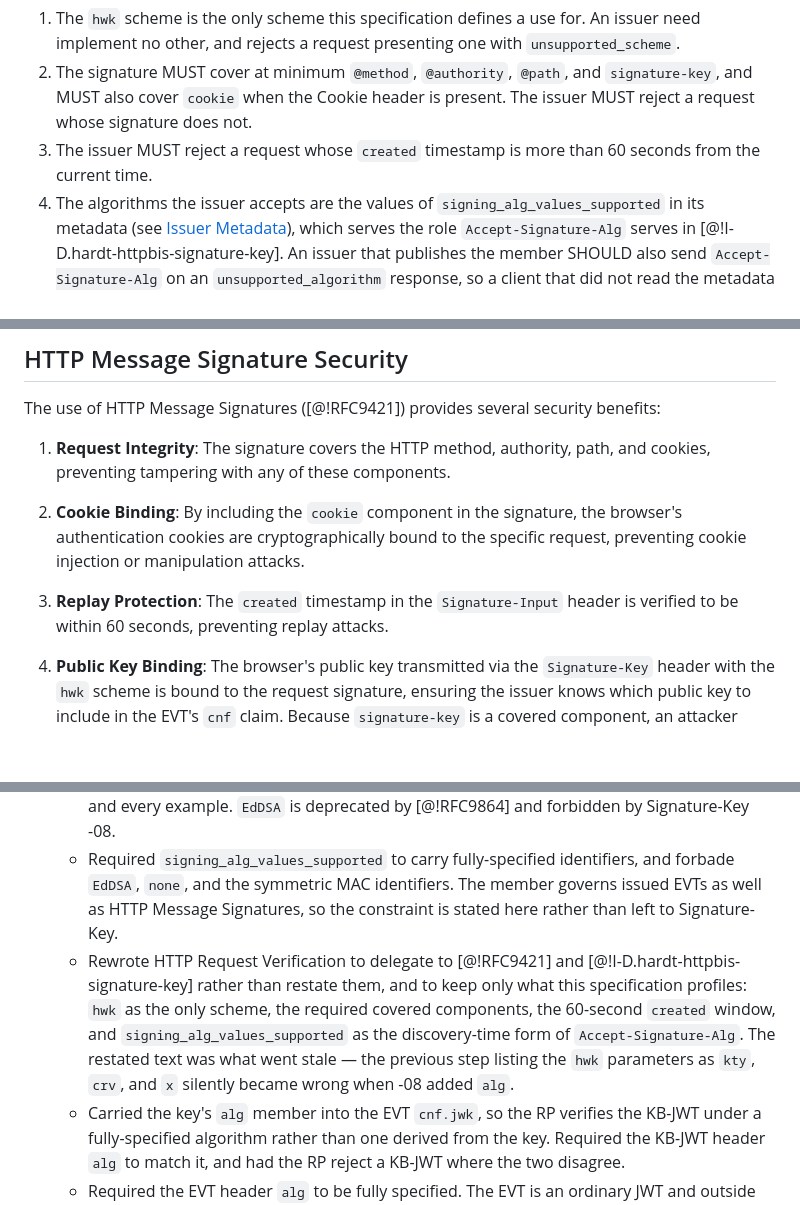
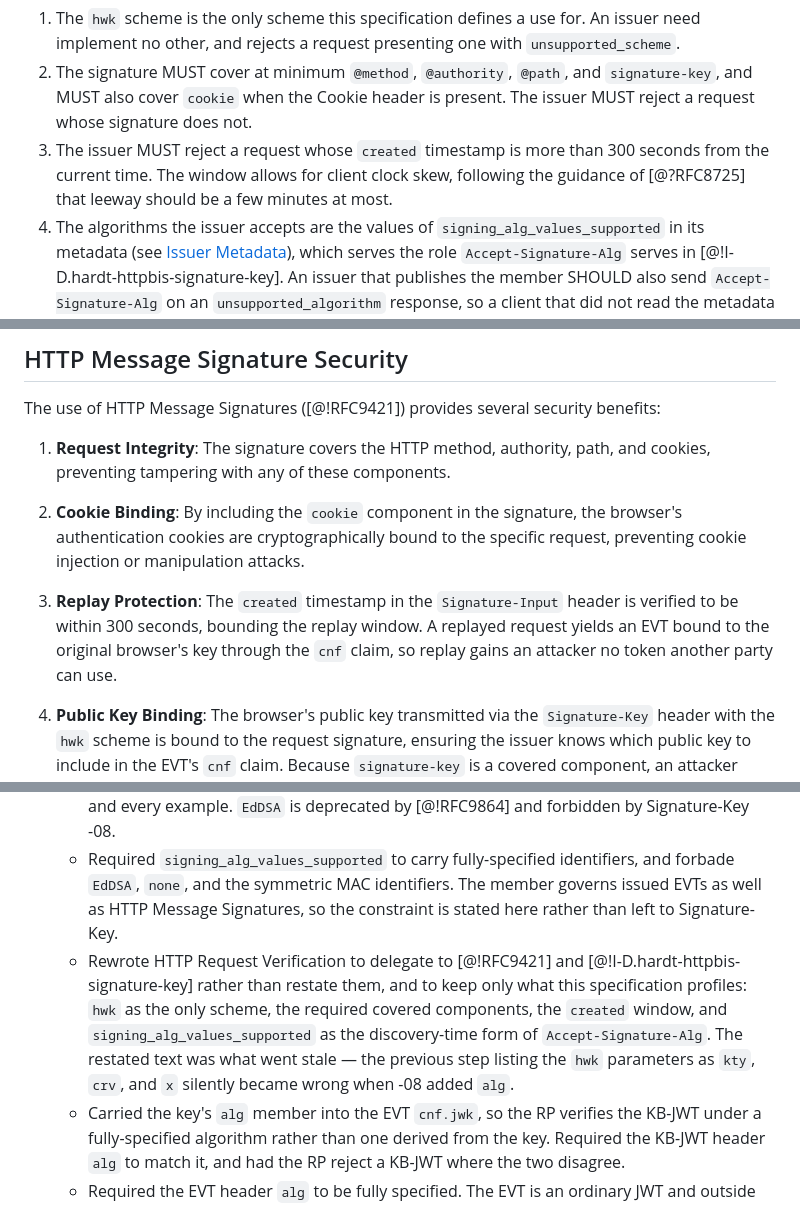
Before and after one commit to dickhardt/email-verification, a Markdown page: draft-hardt-email-verification.md, 3 parts joined by grey strips. GitHub-like rendering; blank space fills up the shorter version.

Commit message:
Widen the created window from 60 to 300 seconds
Device clocks skew by minutes, not seconds, and a 60-second window
rejects real users on devices with unsynced clocks. RFC 8725 puts
clock-skew leeway at a few minutes. The window is not load-bearing
for security: a replayed request yields an EVT bound to the
original browser's key through cnf.

Co-Authored-By: Claude Fable 5 <noreply@anthropic.com>
Claude-Session: https://claude.ai/code/session_012Qrs6Z9yLd8SGRdKroZpwN

```diff
--- a/draft-hardt-email-verification.md
+++ b/draft-hardt-email-verification.md
@@ -432,7 +432,7 @@ This specification profiles that processing as follows:
 
 1. The `hwk` scheme is the only scheme this specification defines a use for. An issuer need implement no other, and rejects a request presenting one with `unsupported_scheme`.
 2. The signature MUST cover at minimum `@method`, `@authority`, `@path`, and `signature-key`, and MUST also cover `cookie` when the Cookie header is present. The issuer MUST reject a request whose signature does not.
-3. The issuer MUST reject a request whose `created` timestamp is more than 60 seconds from the current time.
+3. The issuer MUST reject a request whose `created` timestamp is more than 300 seconds from the current time. The window allows for client clock skew, following the guidance of [@?RFC8725] that leeway should be a few minutes at most.
 4. The algorithms the issuer accepts are the values of `signing_alg_values_supported` in its metadata (see [Issuer Metadata](#issuer-metadata)), which serves the role `Accept-Signature-Alg` serves in [@!I-D.hardt-httpbis-signature-key]. An issuer that publishes the member SHOULD also send `Accept-Signature-Alg` on an `unsupported_algorithm` response, so a client that did not read the metadata learns the same set.
 
 See [Signature Errors](#signature-errors) for how the issuer reports a failure alongside this specification's JSON error body.
@@ -949,7 +949,7 @@ The use of HTTP Message Signatures ([@!RFC9421]) provides several security benef
 
 2. **Cookie Binding**: By including the `cookie` component in the signature, the browser's authentication cookies are cryptographically bound to the specific request, preventing cookie injection or manipulation attacks.
 
-3. **Replay Protection**: The `created` timestamp in the `Signature-Input` header is verified to be within 60 seconds, preventing replay attacks.
+3. **Replay Protection**: The `created` timestamp in the `Signature-Input` header is verified to be within 300 seconds, bounding the replay window. A replayed request yields an EVT bound to the original browser's key through the `cnf` claim, so replay gains an attacker no token another party can use.
 
 4. **Public Key Binding**: The browser's public key transmitted via the `Signature-Key` header with the `hwk` scheme is bound to the request signature, ensuring the issuer knows which public key to include in the EVT's `cnf` claim. Because `signature-key` is a covered component, an attacker cannot substitute the key or the scheme without invalidating the signature; see Signature-Key Integrity in [@!I-D.hardt-httpbis-signature-key].
 
@@ -1100,7 +1100,7 @@ The following implementations are known:
   - Added the required `alg` parameter to every `Signature-Key` example. Signature-Key -08 makes the key's `alg` the single source of truth for the algorithm; -07 forbade the parameter outright.
   - Replaced the polymorphic `EdDSA` identifier with `Ed25519` throughout: the browser's key, the default when `signing_alg_values_supported` is absent, the EVT header, the KB-JWT header, and every example. `EdDSA` is deprecated by [@!RFC9864] and forbidden by Signature-Key -08.
   - Required `signing_alg_values_supported` to carry fully-specified identifiers, and forbade `EdDSA`, `none`, and the symmetric MAC identifiers. The member governs issued EVTs as well as HTTP Message Signatures, so the constraint is stated here rather than left to Signature-Key.
-  - Rewrote HTTP Request Verification to delegate to [@!RFC9421] and [@!I-D.hardt-httpbis-signature-key] rather than restate them, and to keep only what this specification profiles: `hwk` as the only scheme, the required covered components, the 60-second `created` window, and `signing_alg_values_supported` as the discovery-time form of `Accept-Signature-Alg`. The restated text was what went stale — the previous step listing the `hwk` parameters as `kty`, `crv`, and `x` silently became wrong when -08 added `alg`.
+  - Rewrote HTTP Request Verification to delegate to [@!RFC9421] and [@!I-D.hardt-httpbis-signature-key] rather than restate them, and to keep only what this specification profiles: `hwk` as the only scheme, the required covered components, the `created` window, and `signing_alg_values_supported` as the discovery-time form of `Accept-Signature-Alg`. The restated text was what went stale — the previous step listing the `hwk` parameters as `kty`, `crv`, and `x` silently became wrong when -08 added `alg`.
   - Carried the key's `alg` member into the EVT `cnf.jwk`, so the RP verifies the KB-JWT under a fully-specified algorithm rather than one derived from the key. Required the KB-JWT header `alg` to match it, and had the RP reject a KB-JWT where the two disagree.
   - Required the EVT header `alg` to be fully specified. The EVT is an ordinary JWT and outside the scope of Signature-Key, so nothing else imposes this.
   - Added the `Signature-Error` response header to signature error responses, alongside this specification's existing JSON error body, and said how the two relate: the body reports `invalid_signature` in every case and the header carries which failure it was.
```
Also changed, not shown: other parts of draft-hardt-email-verification.md (+1 -0 lines).
